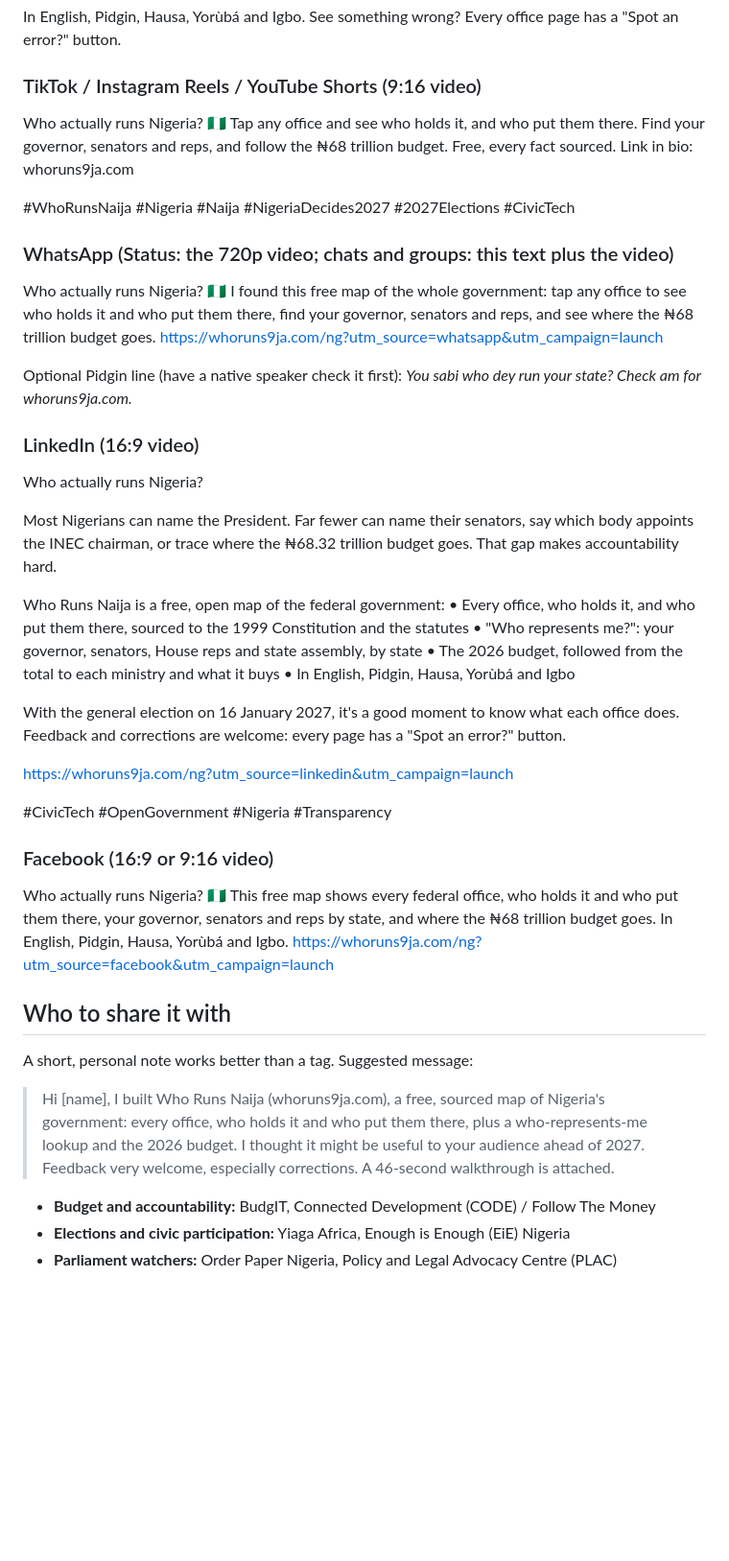
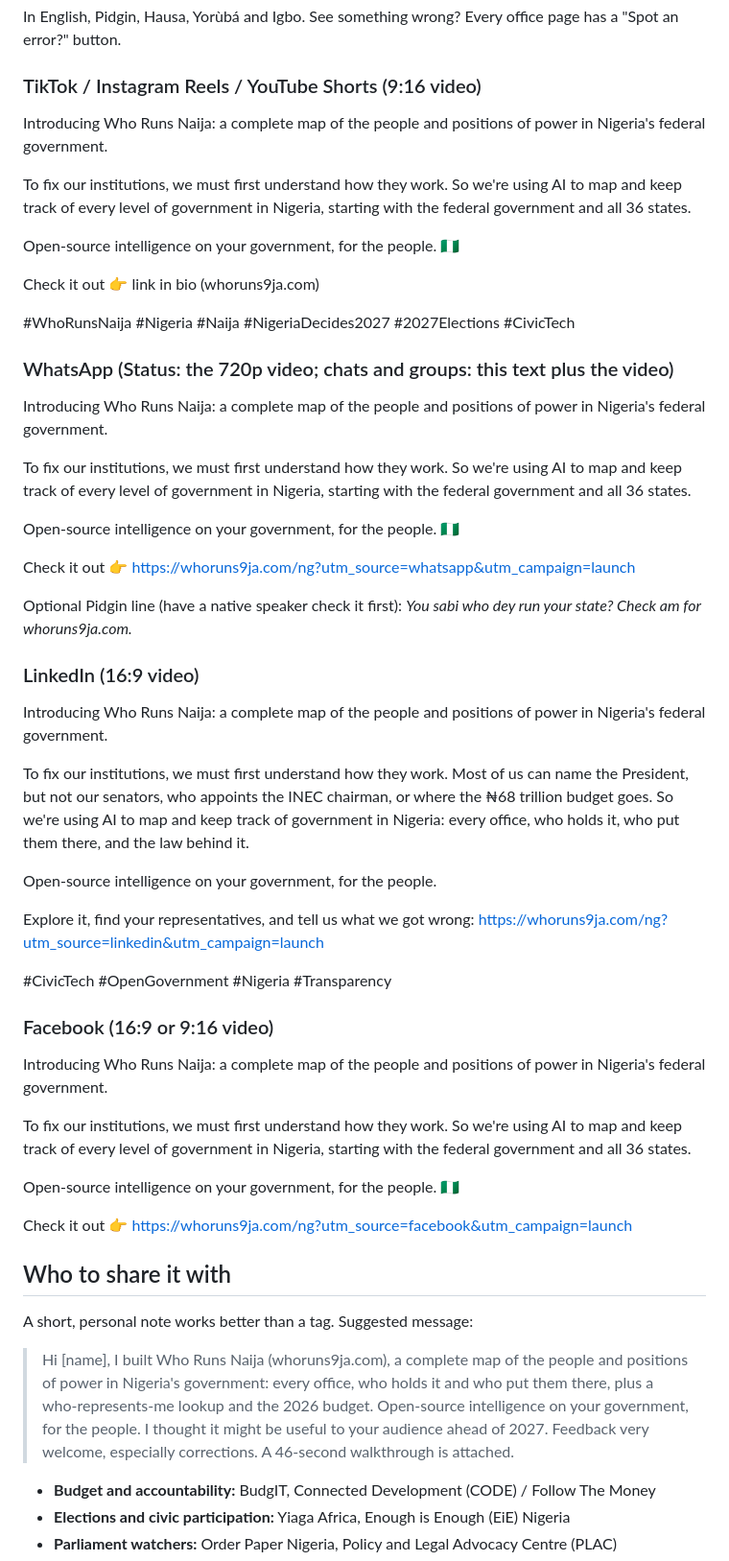
Before and after one commit to salamituns/ng-gov-graph, a Markdown page: launch-video/LAUNCH-KIT.md, the part around one of its changes. Shown at 96% size. Drawn GitHub-style; blank space fills up the shorter version.

Commit message:
Launch kit: final launch copy
"Introducing Who Runs Naija": a complete map of the people and positions
of power, using AI to map and keep track of government, "open-source
intelligence on your government, for the people" (chosen over
"Palantir for the people", which some readers link to surveillance).
Short version opens the X thread, the main one goes to TikTok, Reels,
WhatsApp and Facebook, the long one to LinkedIn; tagged links kept.

Co-Authored-By: Claude Opus 5.5 (1M context) <noreply@anthropic.com>

```diff
--- a/launch-video/LAUNCH-KIT.md
+++ b/launch-video/LAUNCH-KIT.md
@@ -54,46 +56,55 @@ In English, Pidgin, Hausa, Yorùbá and Igbo. See something wrong? Every office
 
 ### TikTok / Instagram Reels / YouTube Shorts (9:16 video)
 
-Who actually runs Nigeria? 🇳🇬 Tap any office and see who holds it, and who put them there. Find your governor, senators and reps, and follow the ₦68 trillion budget. Free, every fact sourced. Link in bio: whoruns9ja.com
+Introducing Who Runs Naija: a complete map of the people and positions of power in Nigeria's federal government.
+
+To fix our institutions, we must first understand how they work. So we're using AI to map and keep track of every level of government in Nigeria, starting with the federal government and all 36 states.
+
+Open-source intelligence on your government, for the people. 🇳🇬
+
+Check it out 👉 link in bio (whoruns9ja.com)
 
 #WhoRunsNaija #Nigeria #Naija #NigeriaDecides2027 #2027Elections #CivicTech
 
 ### WhatsApp (Status: the 720p video; chats and groups: this text plus the video)
 
-Who actually runs Nigeria? 🇳🇬
-I found this free map of the whole government: tap any office to see who holds it and who put them there, find your governor, senators and reps, and see where the ₦68 trillion budget goes.
-https://whoruns9ja.com/ng?utm_source=whatsapp&utm_campaign=launch
+Introducing Who Runs Naija: a complete map of the people and positions of power in Nigeria's federal government.
+
+To fix our institutions, we must first understand how they work. So we're using AI to map and keep track of every level of government in Nigeria, starting with the federal government and all 36 states.
+
+Open-source intelligence on your government, for the people. 🇳🇬
+
+Check it out 👉 https://whoruns9ja.com/ng?utm_source=whatsapp&utm_campaign=launch
 
 Optional Pidgin line (have a native speaker check it first): *You sabi who dey run your state? Check am for whoruns9ja.com.*
 
 ### LinkedIn (16:9 video)
 
-Who actually runs Nigeria?
+Introducing Who Runs Naija: a complete map of the people and positions of power in Nigeria's federal government.
 
-Most Nigerians can name the President. Far fewer can name their senators, say which body appoints the INEC chairman, or trace where the ₦68.32 trillion budget goes. That gap makes accountability hard.
+To fix our institutions, we must first understand how they work. Most of us can name the President, but not our senators, who appoints the INEC chairman, or where the ₦68 trillion budget goes. So we're using AI to map and keep track of government in Nigeria: every office, who holds it, who put them there, and the law behind it.
 
-Who Runs Naija is a free, open map of the federal government:
-• Every office, who holds it, and who put them there, sourced to the 1999 Constitution and the statutes
-• "Who represents me?": your governor, senators, House reps and state assembly, by state
-• The 2026 budget, followed from the total to each ministry and what it buys
-• In English, Pidgin, Hausa, Yorùbá and Igbo
+Open-source intelligence on your government, for the people.
 
-With the general election on 16 January 2027, it's a good moment to know what each office does. Feedback and corrections are welcome: every page has a "Spot an error?" button.
-
-https://whoruns9ja.com/ng?utm_source=linkedin&utm_campaign=launch
+Explore it, find your representatives, and tell us what we got wrong: https://whoruns9ja.com/ng?utm_source=linkedin&utm_campaign=launch
 
 #CivicTech #OpenGovernment #Nigeria #Transparency
 
 ### Facebook (16:9 or 9:16 video)
 
-Who actually runs Nigeria? 🇳🇬 This free map shows every federal office, who holds it and who put them there, your governor, senators and reps by state, and where the ₦68 trillion budget goes. In English, Pidgin, Hausa, Yorùbá and Igbo.
-https://whoruns9ja.com/ng?utm_source=facebook&utm_campaign=launch
+Introducing Who Runs Naija: a complete map of the people and positions of power in Nigeria's federal government.
+
+To fix our institutions, we must first understand how they work. So we're using AI to map and keep track of every level of government in Nigeria, starting with the federal government and all 36 states.
+
+Open-source intelligence on your government, for the people. 🇳🇬
+
+Check it out 👉 https://whoruns9ja.com/ng?utm_source=facebook&utm_campaign=launch
 
 ## Who to share it with
 
 A short, personal note works better than a tag. Suggested message:
 
-> Hi [name], I built Who Runs Naija (whoruns9ja.com), a free, sourced map of Nigeria's government: every office, who holds it and who put them there, plus a who-represents-me lookup and the 2026 budget. I thought it might be useful to your audience ahead of 2027. Feedback very welcome, especially corrections. A 46-second walkthrough is attached.
+> Hi [name], I built Who Runs Naija (whoruns9ja.com), a complete map of the people and positions of power in Nigeria's government: every office, who holds it and who put them there, plus a who-represents-me lookup and the 2026 budget. Open-source intelligence on your government, for the people. I thought it might be useful to your audience ahead of 2027. Feedback very welcome, especially corrections. A 46-second walkthrough is attached.
 
 - **Budget and accountability:** BudgIT, Connected Development (CODE) / Follow The Money
 - **Elections and civic participation:** Yiaga Africa, Enough is Enough (EiE) Nigeria
```
Also changed, not shown: other parts of launch-video/LAUNCH-KIT.md (+5 -3 lines).
